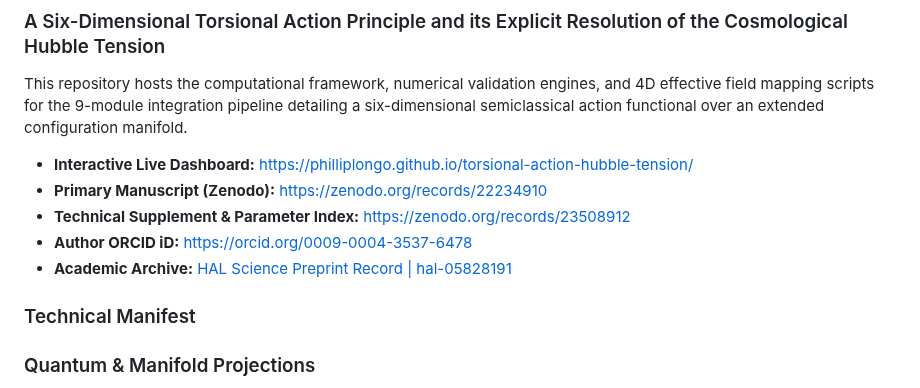
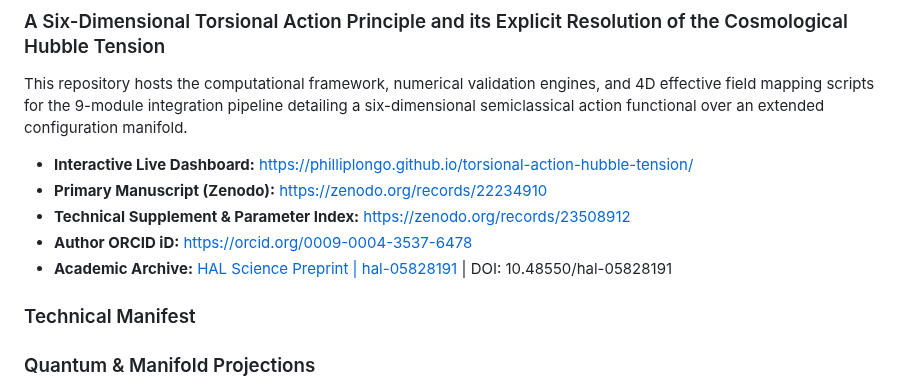
Before and after one commit to PhillipLongo/torsional-action-hubble-tension, a Markdown page: README.md, the part around the change. Drawn GitHub-style.

Commit message:
Update Academic Archive link format in README

```diff
--- a/README.md
+++ b/README.md
@@ -6,7 +6,7 @@ This repository hosts the computational framework, numerical validation engines,
 * **Primary Manuscript (Zenodo):** https://zenodo.org/records/22234910
 * **Technical Supplement & Parameter Index:** https://zenodo.org/records/23508912
 * **Author ORCID iD:** https://orcid.org/0009-0004-3537-6478
-* **Academic Archive:** [HAL Science Preprint Record | hal-05828191](https://hal.science)
+* **Academic Archive:** [HAL Science Preprint | hal-05828191](https://hal.science) | DOI: 10.48550/hal-05828191
 
 
 
```
